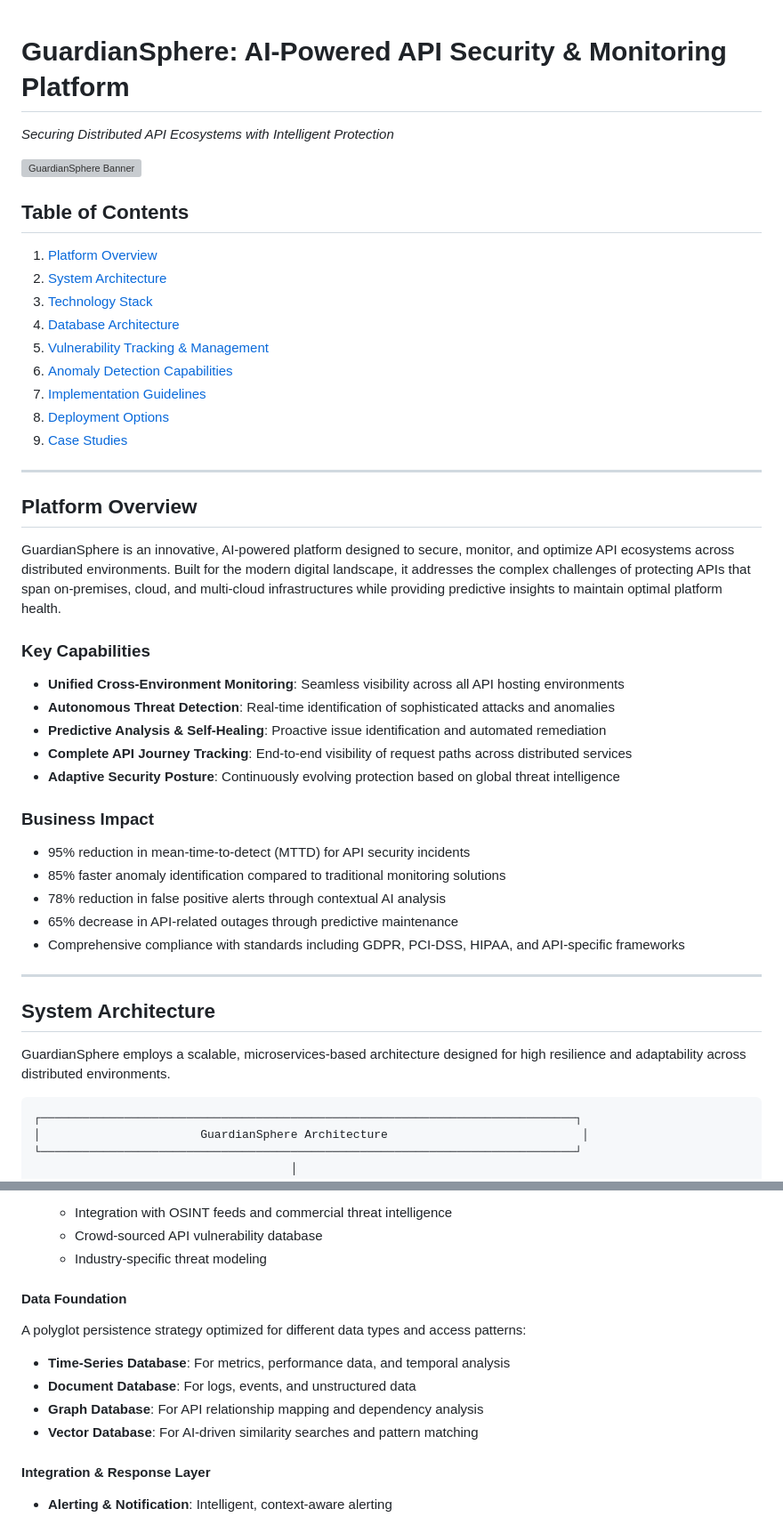
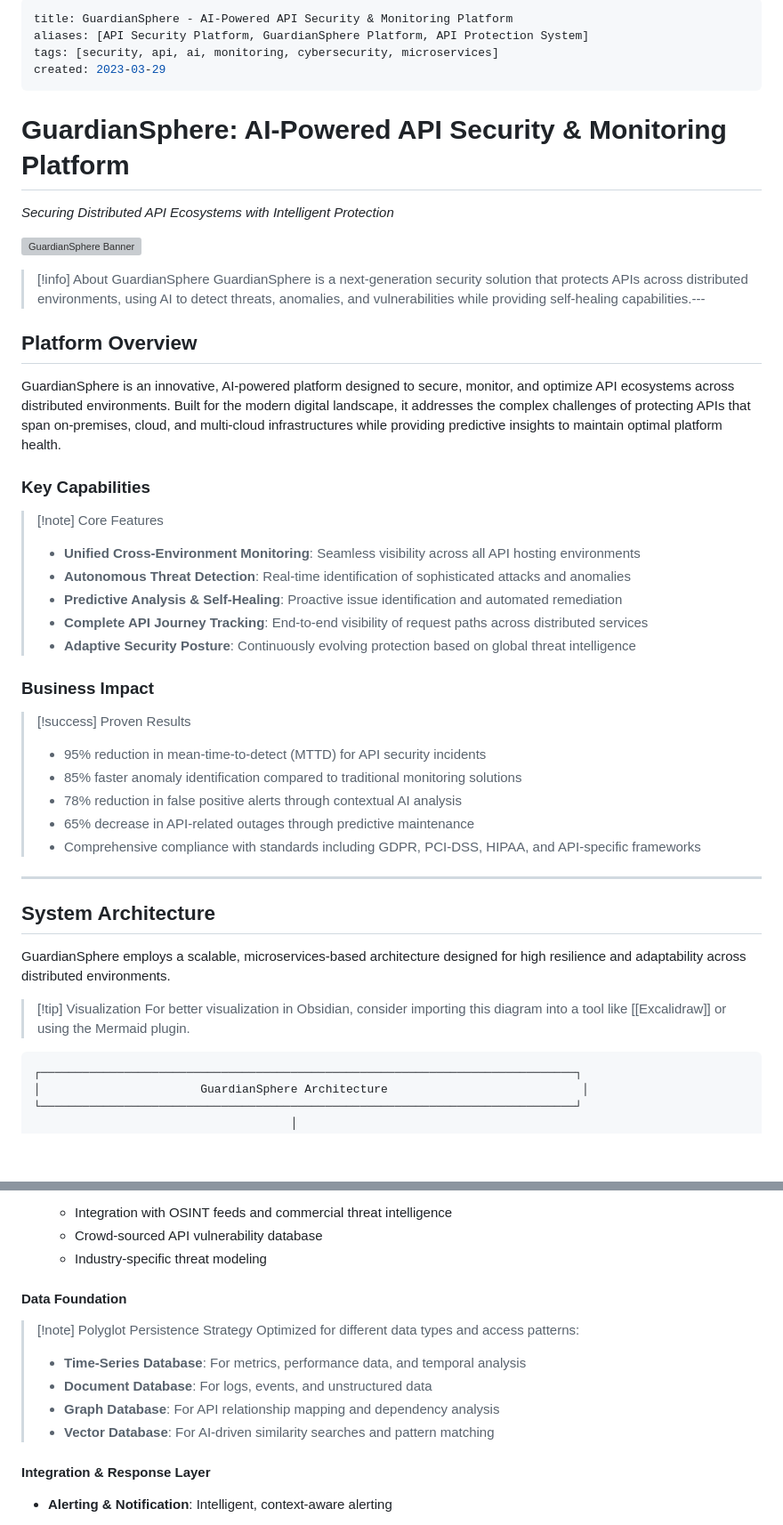
Before and after one commit to r04nx/obsidian, a Markdown page: tmp/GuardianSphere_API_Security_Platform.md, 2 parts joined by grey strips. Shown at 89% size. GitHub-like rendering; blank space fills up the shorter version; grey boxes are pictures that could not be loaded.

````diff
--- a/tmp/GuardianSphere_API_Security_Platform.md
+++ b/tmp/GuardianSphere_API_Security_Platform.md
@@ -1,22 +1,18 @@
+---
+title: GuardianSphere - AI-Powered API Security & Monitoring Platform
+aliases: [API Security Platform, GuardianSphere Platform, API Protection System]
+tags: [security, api, ai, monitoring, cybersecurity, microservices]
+created: 2023-03-29
+---
+
 # GuardianSphere: AI-Powered API Security & Monitoring Platform
 
 *Securing Distributed API Ecosystems with Intelligent Protection*
 
 ![GuardianSphere Banner](banner_placeholder)
 
-## Table of Contents
-
-1. [Platform Overview](#platform-overview)
-2. [System Architecture](#system-architecture)
-3. [Technology Stack](#technology-stack)
-4. [Database Architecture](#database-architecture)
-5. [Vulnerability Tracking & Management](#vulnerability-tracking--management)
-6. [Anomaly Detection Capabilities](#anomaly-detection-capabilities)
-7. [Implementation Guidelines](#implementation-guidelines)
-8. [Deployment Options](#deployment-options)
-9. [Case Studies](#case-studies)
-
----
+> [!info] About GuardianSphere
+> GuardianSphere is a next-generation security solution that protects APIs across distributed environments, using AI to detect threats, anomalies, and vulnerabilities while providing self-healing capabilities.---
 
 ## Platform Overview
 
@@ -24,25 +20,29 @@ GuardianSphere is an innovative, AI-powered platform designed to secure, monitor
 
 ### Key Capabilities
 
-- **Unified Cross-Environment Monitoring**: Seamless visibility across all API hosting environments
-- **Autonomous Threat Detection**: Real-time identification of sophisticated attacks and anomalies
-- **Predictive Analysis & Self-Healing**: Proactive issue identification and automated remediation
-- **Complete API Journey Tracking**: End-to-end visibility of request paths across distributed services
-- **Adaptive Security Posture**: Continuously evolving protection based on global threat intelligence
+> [!note] Core Features
+> - **Unified Cross-Environment Monitoring**: Seamless visibility across all API hosting environments
+> - **Autonomous Threat Detection**: Real-time identification of sophisticated attacks and anomalies
+> - **Predictive Analysis & Self-Healing**: Proactive issue identification and automated remediation
+> - **Complete API Journey Tracking**: End-to-end visibility of request paths across distributed services
+> - **Adaptive Security Posture**: Continuously evolving protection based on global threat intelligence
 
 ### Business Impact
 
-- 95% reduction in mean-time-to-detect (MTTD) for API security incidents
-- 85% faster anomaly identification compared to traditional monitoring solutions
-- 78% reduction in false positive alerts through contextual AI analysis
-- 65% decrease in API-related outages through predictive maintenance
-- Comprehensive compliance with standards including GDPR, PCI-DSS, HIPAA, and API-specific frameworks
+> [!success] Proven Results
+> - 95% reduction in mean-time-to-detect (MTTD) for API security incidents
+> - 85% faster anomaly identification compared to traditional monitoring solutions
+> - 78% reduction in false positive alerts through contextual AI analysis
+> - 65% decrease in API-related outages through predictive maintenance
+> - Comprehensive compliance with standards including GDPR, PCI-DSS, HIPAA, and API-specific frameworks
 
 ---
-
 ## System Architecture
 
 GuardianSphere employs a scalable, microservices-based architecture designed for high resilience and adaptability across distributed environments.
+
+> [!tip] Visualization
+> For better visualization in Obsidian, consider importing this diagram into a tool like [[Excalidraw]] or using the Mermaid plugin.
 
 ```
 ┌─────────────────────────────────────────────────────────────────────────────┐
@@ -125,15 +125,15 @@ GuardianSphere employs a scalable, microservices-based architecture designed for
   - Integration with OSINT feeds and commercial threat intelligence
   - Crowd-sourced API vulnerability database
   - Industry-specific threat modeling
-
 #### Data Foundation
 
-A polyglot persistence strategy optimized for different data types and access patterns:
-
-- **Time-Series Database**: For metrics, performance data, and temporal analysis
-- **Document Database**: For logs, events, and unstructured data
-- **Graph Database**: For API relationship mapping and dependency analysis
-- **Vector Database**: For AI-driven similarity searches and pattern matching
+> [!note] Polyglot Persistence Strategy
+> Optimized for different data types and access patterns:
+>
+> - **Time-Series Database**: For metrics, performance data, and temporal analysis
+> - **Document Database**: For logs, events, and unstructured data
+> - **Graph Database**: For API relationship mapping and dependency analysis
+> - **Vector Database**: For AI-driven similarity searches and pattern matching
 
 #### Integration & Response Layer
 
````
Also changed, not shown: other parts of tmp/GuardianSphere_API_Security_Platform.md (+130 -18 lines).
